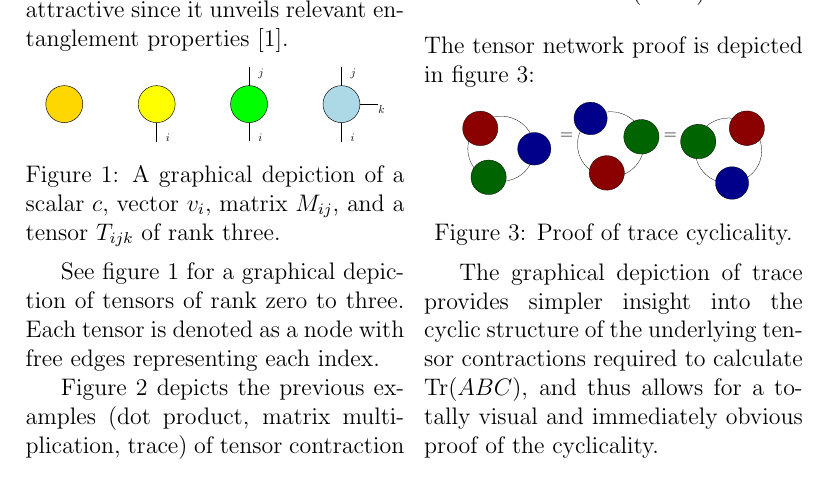
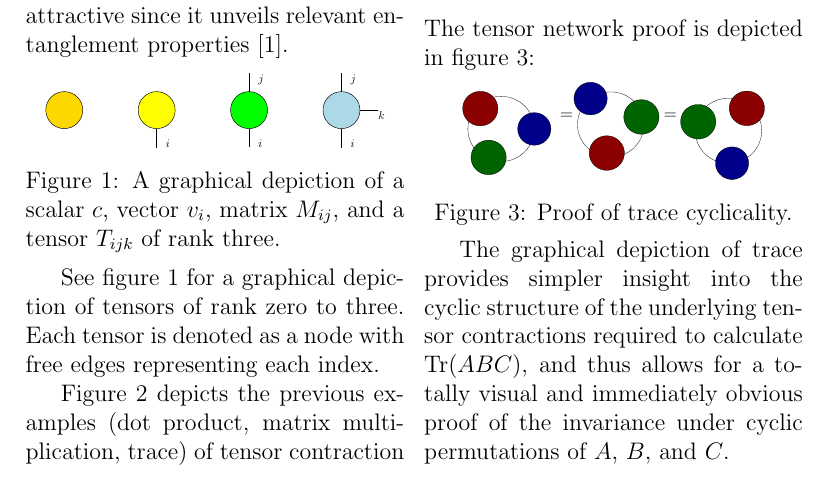
Before and after one commit to gl3nnleblanc/qusp, a LaTeX document (report/MPS.tex): part of page 2 of 3, cut so that both start at the same text. Compiled offline with pdfLaTeX.

Commit message:
Update trace wording

```diff
--- a/report/MPS.tex
+++ b/report/MPS.tex
@@ -131,7 +131,8 @@ K.~Siva,
 	The graphical depiction of trace provides simpler insight into the
 	cyclic structure of the underlying tensor contractions required to
 	calculate $\Tr(ABC)$, and thus allows for a totally visual and
-	immediately obvious proof of the cyclicality.
+	immediately obvious proof of the invariance under cyclic
+	permutations of $A$, $B$, and $C$.
 \section*{Matrix Product States}
 	\subsection*{Generating a MPS from a tensor}
 	\subsection*{Time Evolving Block Decimation}
```
